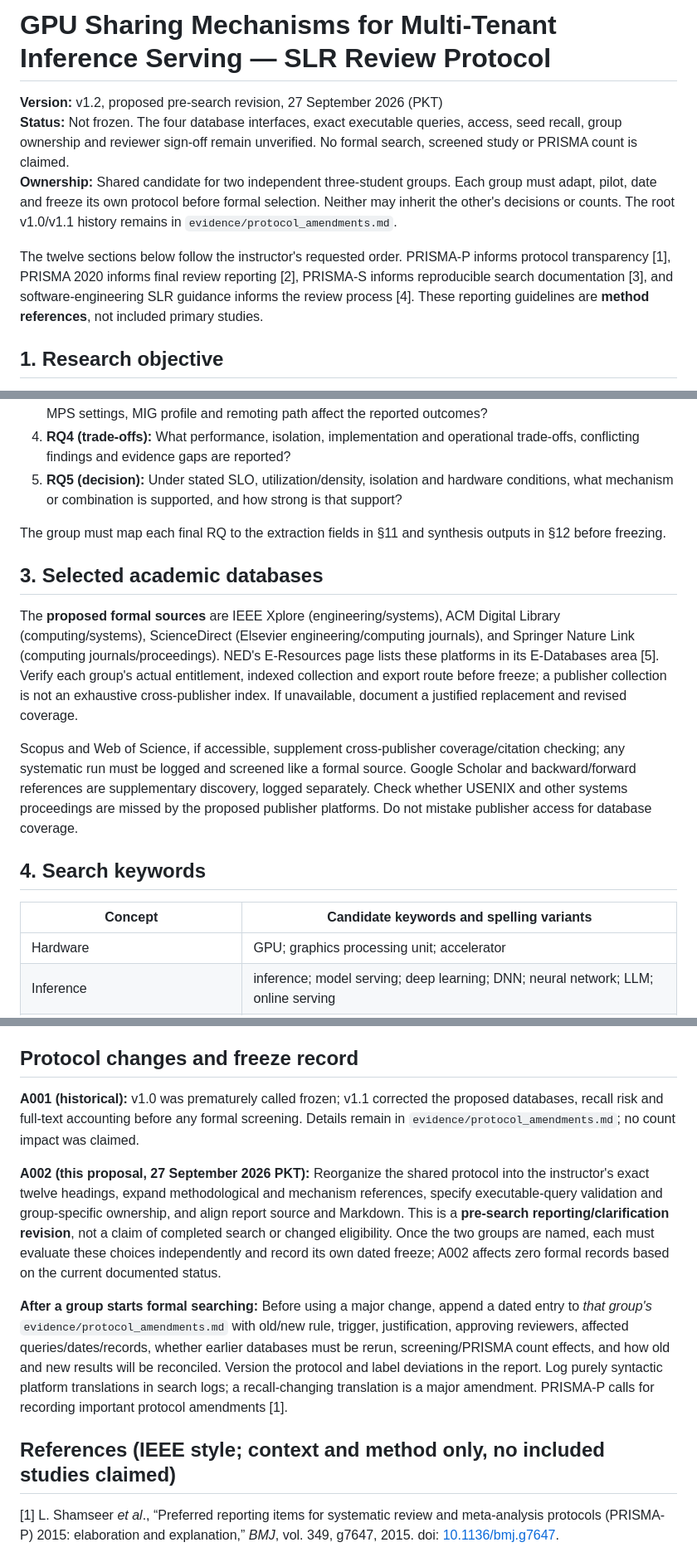
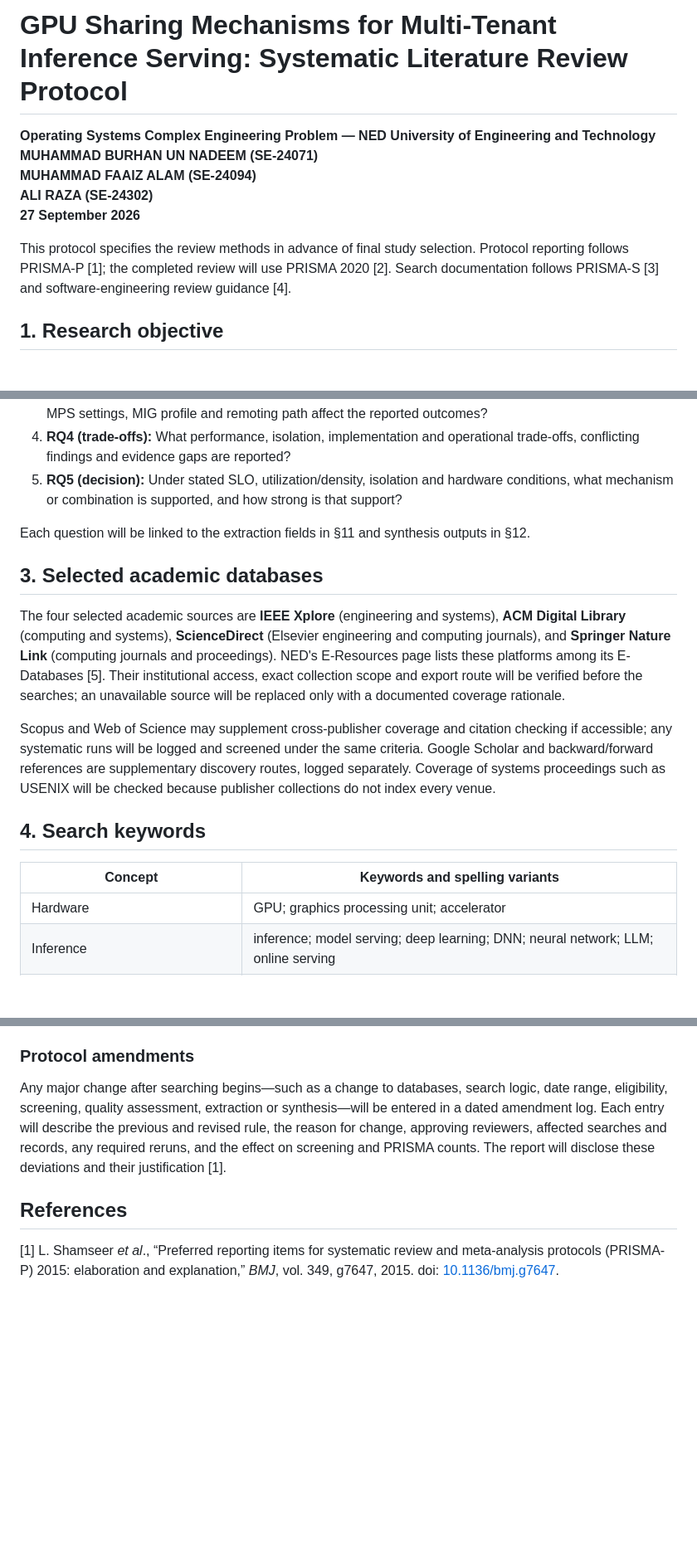
Before and after one commit to AliRazaDev241/OS_CEP, a Markdown page: protocol.md, 3 parts joined by grey strips. Shown at 83% size. GitHub-like rendering; blank space fills up the shorter version.

```diff
--- a/protocol.md
+++ b/protocol.md
@@ -1,10 +1,12 @@
-# GPU Sharing Mechanisms for Multi-Tenant Inference Serving — SLR Review Protocol
+# GPU Sharing Mechanisms for Multi-Tenant Inference Serving: Systematic Literature Review Protocol
 
-**Version:** v1.2, proposed pre-search revision, 27 September 2026 (PKT)
-**Status:** Not frozen. The four database interfaces, exact executable queries, access, seed recall, group ownership and reviewer sign-off remain unverified. No formal search, screened study or PRISMA count is claimed.
-**Ownership:** Shared candidate for two independent three-student groups. Each group must adapt, pilot, date and freeze its own protocol before formal selection. Neither may inherit the other's decisions or counts. The root v1.0/v1.1 history remains in `evidence/protocol_amendments.md`.
+**Operating Systems Complex Engineering Problem — NED University of Engineering and Technology**
+**MUHAMMAD BURHAN UN NADEEM (SE-24071)**
+**MUHAMMAD FAAIZ ALAM (SE-24094)**
+**ALI RAZA (SE-24302)**
+**27 September 2026**
 
-The twelve sections below follow the instructor's requested order. PRISMA-P informs protocol transparency [1], PRISMA 2020 informs final review reporting [2], PRISMA-S informs reproducible search documentation [3], and software-engineering SLR guidance informs the review process [4]. These reporting guidelines are **method references**, not included primary studies.
+This protocol specifies the review methods in advance of final study selection. Protocol reporting follows PRISMA-P [1]; the completed review will use PRISMA 2020 [2]. Search documentation follows PRISMA-S [3] and software-engineering review guidance [4].
 
 ## 1. Research objective
 
@@ -18,17 +20,17 @@ Identify, critically appraise and synthesize peer-reviewed primary studies evalu
 4. **RQ4 (trade-offs):** What performance, isolation, implementation and operational trade-offs, conflicting findings and evidence gaps are reported?
 5. **RQ5 (decision):** Under stated SLO, utilization/density, isolation and hardware conditions, what mechanism or combination is supported, and how strong is that support?
 
-The group must map each final RQ to the extraction fields in §11 and synthesis outputs in §12 before freezing.
+Each question will be linked to the extraction fields in §11 and synthesis outputs in §12.
 
 ## 3. Selected academic databases
 
-The **proposed formal sources** are IEEE Xplore (engineering/systems), ACM Digital Library (computing/systems), ScienceDirect (Elsevier engineering/computing journals), and Springer Nature Link (computing journals/proceedings). NED's E-Resources page lists these platforms in its E-Databases area [5]. Verify each group's actual entitlement, indexed collection and export route before freeze; a publisher collection is not an exhaustive cross-publisher index. If unavailable, document a justified replacement and revised coverage.
+The four selected academic sources are **IEEE Xplore** (engineering and systems), **ACM Digital Library** (computing and systems), **ScienceDirect** (Elsevier engineering and computing journals), and **Springer Nature Link** (computing journals and proceedings). NED's E-Resources page lists these platforms among its E-Databases [5]. Their institutional access, exact collection scope and export route will be verified before the searches; an unavailable source will be replaced only with a documented coverage rationale.
 
-Scopus and Web of Science, if accessible, supplement cross-publisher coverage/citation checking; any systematic run must be logged and screened like a formal source. Google Scholar and backward/forward references are supplementary discovery, logged separately. Check whether USENIX and other systems proceedings are missed by the proposed publisher platforms. Do not mistake publisher access for database coverage.
+Scopus and Web of Science may supplement cross-publisher coverage and citation checking if accessible; any systematic runs will be logged and screened under the same criteria. Google Scholar and backward/forward references are supplementary discovery routes, logged separately. Coverage of systems proceedings such as USENIX will be checked because publisher collections do not index every venue.
 
 ## 4. Search keywords
 
-| Concept | Candidate keywords and spelling variants |
+| Concept | Keywords and spelling variants |
 |---|---|
 | Hardware | GPU; graphics processing unit; accelerator |
 | Inference | inference; model serving; deep learning; DNN; neural network; LLM; online serving |
@@ -136,15 +138,11 @@ Build a mechanism taxonomy (temporal, MPS, MIG, API remoting/virtualization, hyb
 
 Use structured narrative synthesis because different GPUs, workloads, tenancy and latency percentiles make raw pooling misleading. Compare numerical effects only inside genuinely compatible experimental strata; otherwise report direction, conditions and limitations without an invented aggregate. Report each recommendation as **direct within-study comparison**, **indirect primary evidence**, **vendor context only**, or **insufficient evidence**. Apply the SWiM transparency principles for any synthesis without meta-analysis [9]. Repeat the conclusion after excluding low-QA/incomplete studies. Report coverage gaps, publication/access bias, heterogeneity and reviewer disagreement. No mechanism is declared universally optimal.
 
-## Protocol changes and freeze record
+### Protocol amendments
 
-**A001 (historical):** v1.0 was prematurely called frozen; v1.1 corrected the proposed databases, recall risk and full-text accounting before any formal screening. Details remain in `evidence/protocol_amendments.md`; no count impact was claimed.
+Any major change after searching begins—such as a change to databases, search logic, date range, eligibility, screening, quality assessment, extraction or synthesis—will be entered in a dated amendment log. Each entry will describe the previous and revised rule, the reason for change, approving reviewers, affected searches and records, any required reruns, and the effect on screening and PRISMA counts. The report will disclose these deviations and their justification [1].
 
-**A002 (this proposal, 27 September 2026 PKT):** Reorganize the shared protocol into the instructor's exact twelve headings, expand methodological and mechanism references, specify executable-query validation and group-specific ownership, and align report source and Markdown. This is a **pre-search reporting/clarification revision**, not a claim of completed search or changed eligibility. Once the two groups are named, each must evaluate these choices independently and record its own dated freeze; A002 affects zero formal records based on the current documented status.
-
-**After a group starts formal searching:** Before using a major change, append a dated entry to *that group's* `evidence/protocol_amendments.md` with old/new rule, trigger, justification, approving reviewers, affected queries/dates/records, whether earlier databases must be rerun, screening/PRISMA count effects, and how old and new results will be reconciled. Version the protocol and label deviations in the report. Log purely syntactic platform translations in search logs; a recall-changing translation is a major amendment. PRISMA-P calls for recording important protocol amendments [1].
-
-## References (IEEE style; context and method only, no included studies claimed)
+## References
 
 [1] L. Shamseer *et al*., “Preferred reporting items for systematic review and meta-analysis protocols (PRISMA-P) 2015: elaboration and explanation,” *BMJ*, vol. 349, g7647, 2015. doi: [10.1136/bmj.g7647](https://doi.org/10.1136/bmj.g7647).
 
```
Also changed, not shown: other parts of protocol.md (+20 -20 lines).
